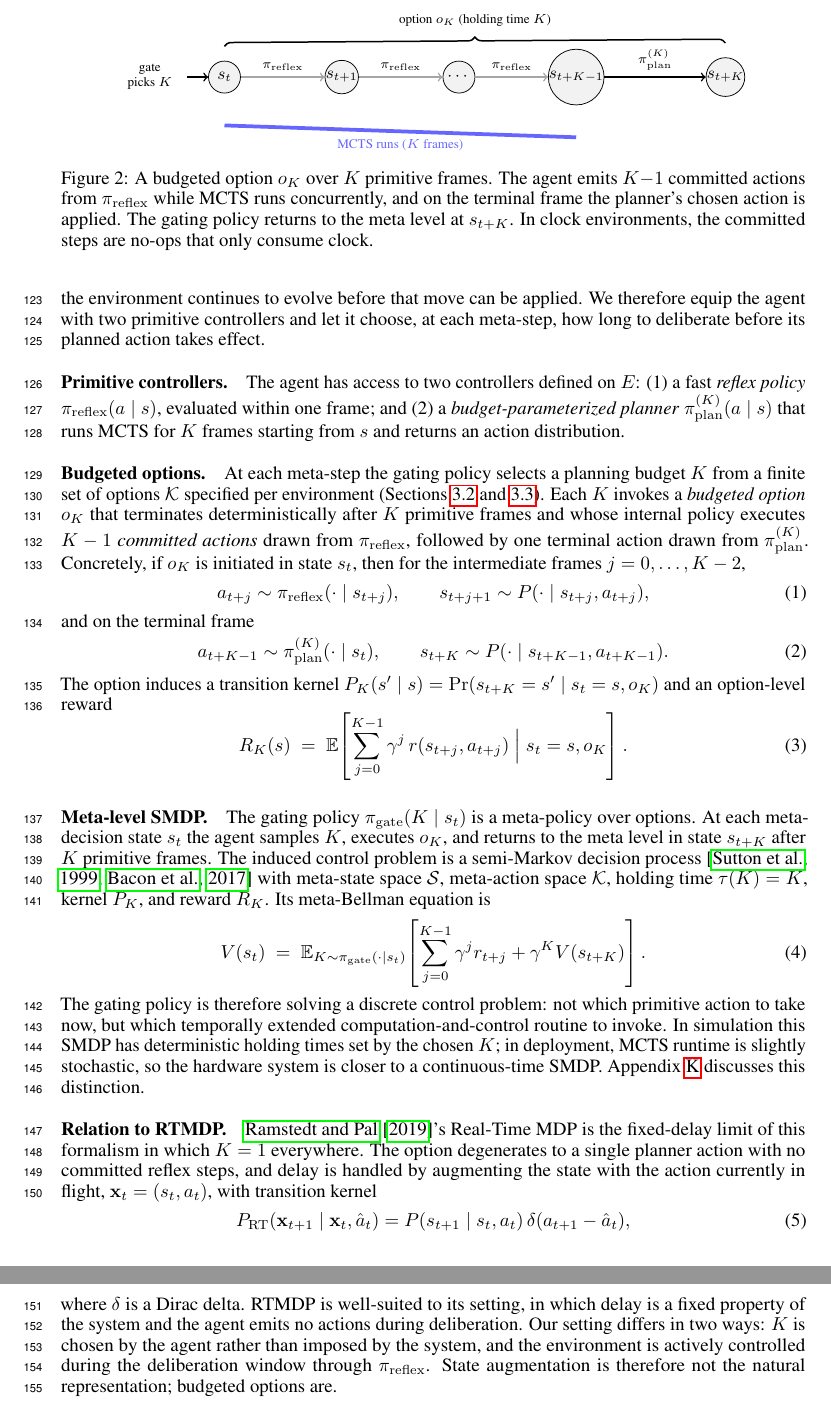
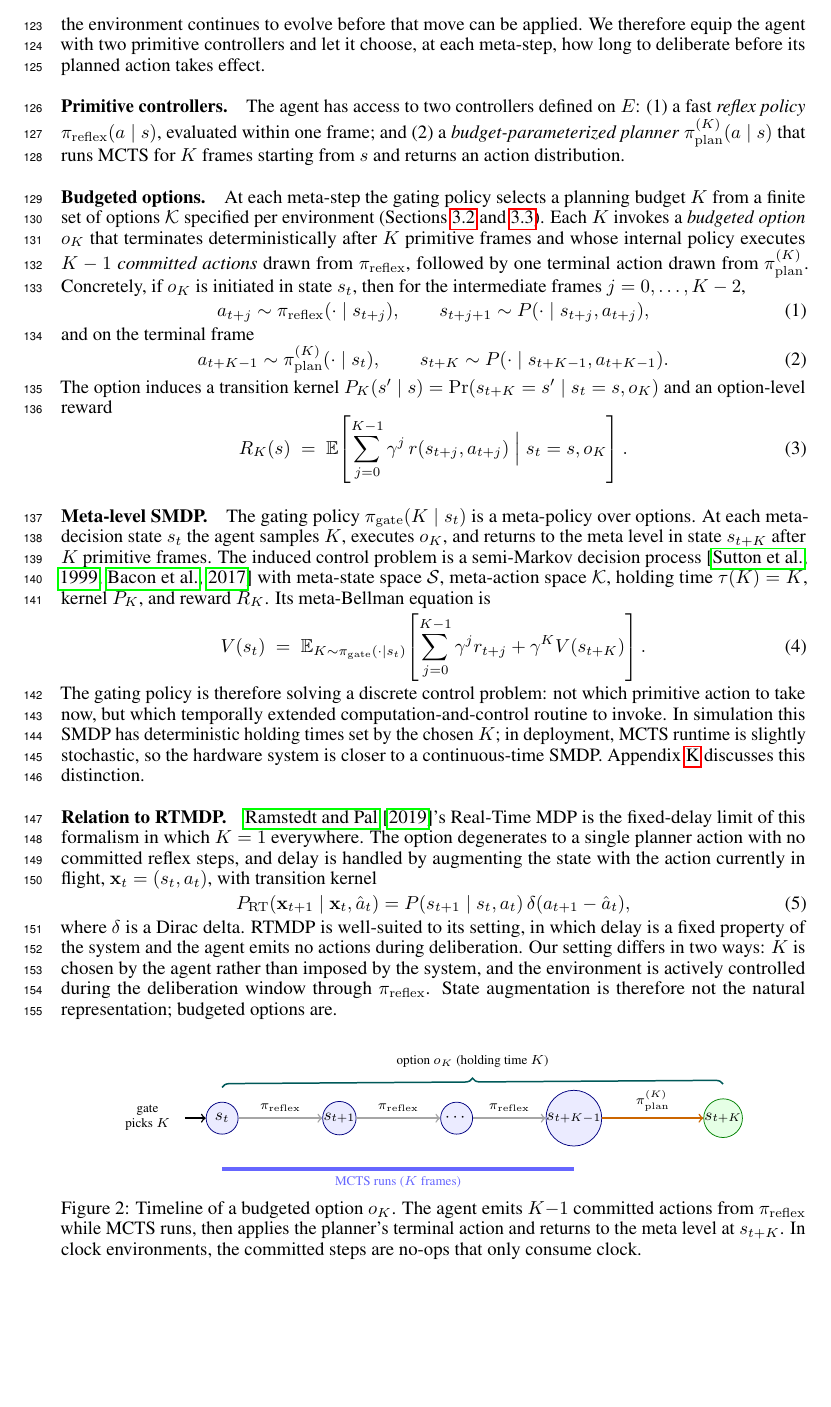
Before and after one commit to Aneeshers/realtime-rl, a LaTeX paper (neurips_2026.tex): two parts of pages 4 and 5 of 30 before the commit and part of page 4 of 30 after it, the two joined at a grey line, cut so that both start at the same text, the shorter picture padded with empty space. Compiled offline with pdfLaTeX.

Commit message:
next iteration of tikz vix

```diff
--- a/neurips_2026.tex
+++ b/neurips_2026.tex
@@ -436,29 +436,34 @@ option-level reward
   \right].
 \end{equation}
 
-\begin{figure}[t]
+\begingroup
+\setlength{\textfloatsep}{4pt}
+\begin{figure}[b]
 \centering
 \begin{tikzpicture}[
   every node/.style={font=\small},
-  state/.style={circle, draw, fill=gray!10, minimum size=6mm, inner sep=0pt},
+  state/.style={circle, draw=blue!50!black, fill=blue!8, minimum size=6mm, inner sep=0pt},
+  finalstate/.style={circle, draw=green!50!black, fill=green!10, minimum size=6mm, inner sep=0pt},
   committed/.style={->, thick, draw=gray!70},
-  planned/.style={->, thick, draw=black},
-  bracket/.style={decorate, decoration={brace, amplitude=4pt, raise=2pt}, thick}
+  planned/.style={->, thick, draw=orange!80!black},
+  bracket/.style={decorate, decoration={brace, amplitude=4pt, raise=2pt}, thick, draw=teal!70!black}
 ]
 
 \node[state] (s0) at (0, 0) {$s_t$};
 \node[state] (s1) at (2.2, 0) {$s_{t{+}1}$};
 \node[state] (s2) at (4.4, 0) {$\cdots$};
 \node[state] (s3) at (6.6, 0) {$s_{t{+}K{-}1}$};
-\node[state] (s4) at (9.4, 0) {$s_{t{+}K}$};
+\node[finalstate] (s4) at (9.4, 0) {$s_{t{+}K}$};
 
 \draw[committed] (s0) -- node[above, font=\scriptsize] {$\pi_{\mathrm{reflex}}$} (s1);
 \draw[committed] (s1) -- node[above, font=\scriptsize] {$\pi_{\mathrm{reflex}}$} (s2);
 \draw[committed] (s2) -- node[above, font=\scriptsize] {$\pi_{\mathrm{reflex}}$} (s3);
 \draw[planned] (s3) -- node[above, font=\scriptsize] {$\pi_{\mathrm{plan}}^{(K)}$} (s4);
 
+\coordinate (m0) at (0,-0.95);
+\coordinate (m3) at (6.6,-0.95);
 \draw[thick, draw=blue!60, line width=2pt]
-  ($(s0.south) + (0,-0.6)$) -- ($(s3.south) + (0,-0.6)$)
+  (m0) -- (m3)
   node[midway, below, font=\scriptsize, blue!60] {MCTS runs ($K$ frames)};
 
 \draw[bracket] ($(s0.north) + (0,0.2)$) -- ($(s4.north) + (0,0.2)$)
@@ -468,14 +473,16 @@ option-level reward
 \draw[->, thick] (-0.7, 0) -- (s0);
 
 \end{tikzpicture}
-\caption{A budgeted option $o_K$ over $K$ primitive frames. The agent emits
-$K{-}1$ committed actions from $\pi_{\mathrm{reflex}}$ while MCTS runs
-concurrently, and on the terminal frame the planner's chosen action is
-applied. The gating policy returns to the meta level at $s_{t+K}$. In
-clock environments, the committed steps are no-ops that only consume
-clock.}
+\vspace{-4pt}
+\caption{Timeline of a budgeted option $o_K$. The agent emits $K{-}1$
+committed actions from $\pi_{\mathrm{reflex}}$ while MCTS runs, then
+applies the planner's terminal action and returns to the meta level at
+$s_{t+K}$. In clock environments, the committed steps are no-ops that
+only consume clock.}
+\vspace{-6pt}
 \label{fig:option-timeline}
 \end{figure}
+\endgroup
 
 \paragraph{Meta-level SMDP.}
 The gating policy $\pigate(K \mid s_t)$ is a meta-policy over
```
